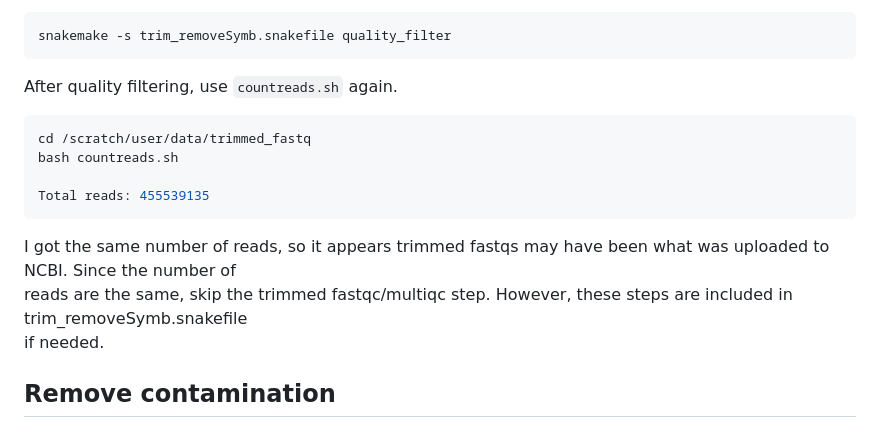
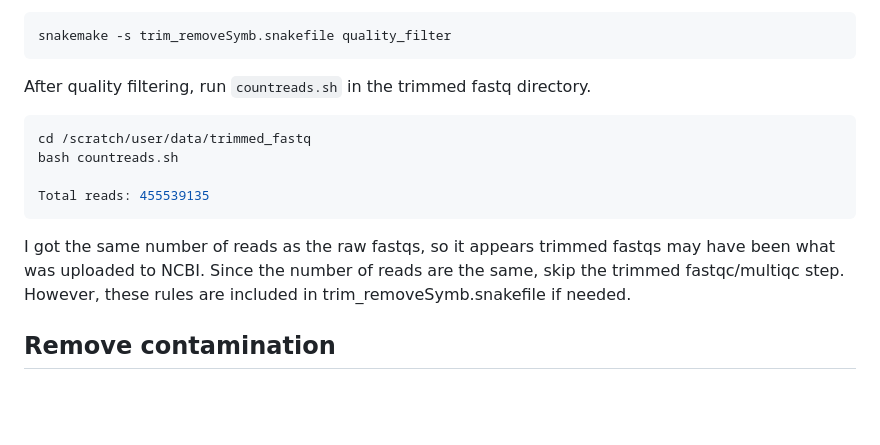
Before and after one commit to kirstencarlson-2025/coral_sequencing_project, a Markdown page: scripts/README.md, the part around one of its changes. Drawn GitHub-style; blank space fills up the shorter version.

Commit message:
Fix formatting and improve clarity in README.md

````diff
--- a/scripts/README.md
+++ b/scripts/README.md
@@ -72,14 +67,12 @@ snakemake -s trim_removeSymb.snakefile multiqc_raw
 ```bash
 snakemake -s trim_removeSymb.snakefile quality_filter
 ```
-After quality filtering, use ```countreads.sh``` again.
+After quality filtering, run ```countreads.sh``` in the trimmed fastq directory.
 ```bash
 cd /scratch/user/data/trimmed_fastq
 bash countreads.sh
 
 Total reads: 455539135
 ```
-I got the same number of reads, so it appears trimmed fastqs may have been what was uploaded to NCBI. Since the number of
-<br>reads are the same, skip the trimmed fastqc/multiqc step. However, these steps are included in trim_removeSymb.snakefile
-<br>if needed.
+I got the same number of reads as the raw fastqs, so it appears trimmed fastqs may have been what was uploaded to NCBI. Since the number of reads are the same, skip the trimmed fastqc/multiqc step. However, these rules are included in trim_removeSymb.snakefile if needed.
 ## Remove contamination
````
Also changed, not shown: other parts of scripts/README.md (+4 -9 lines).
